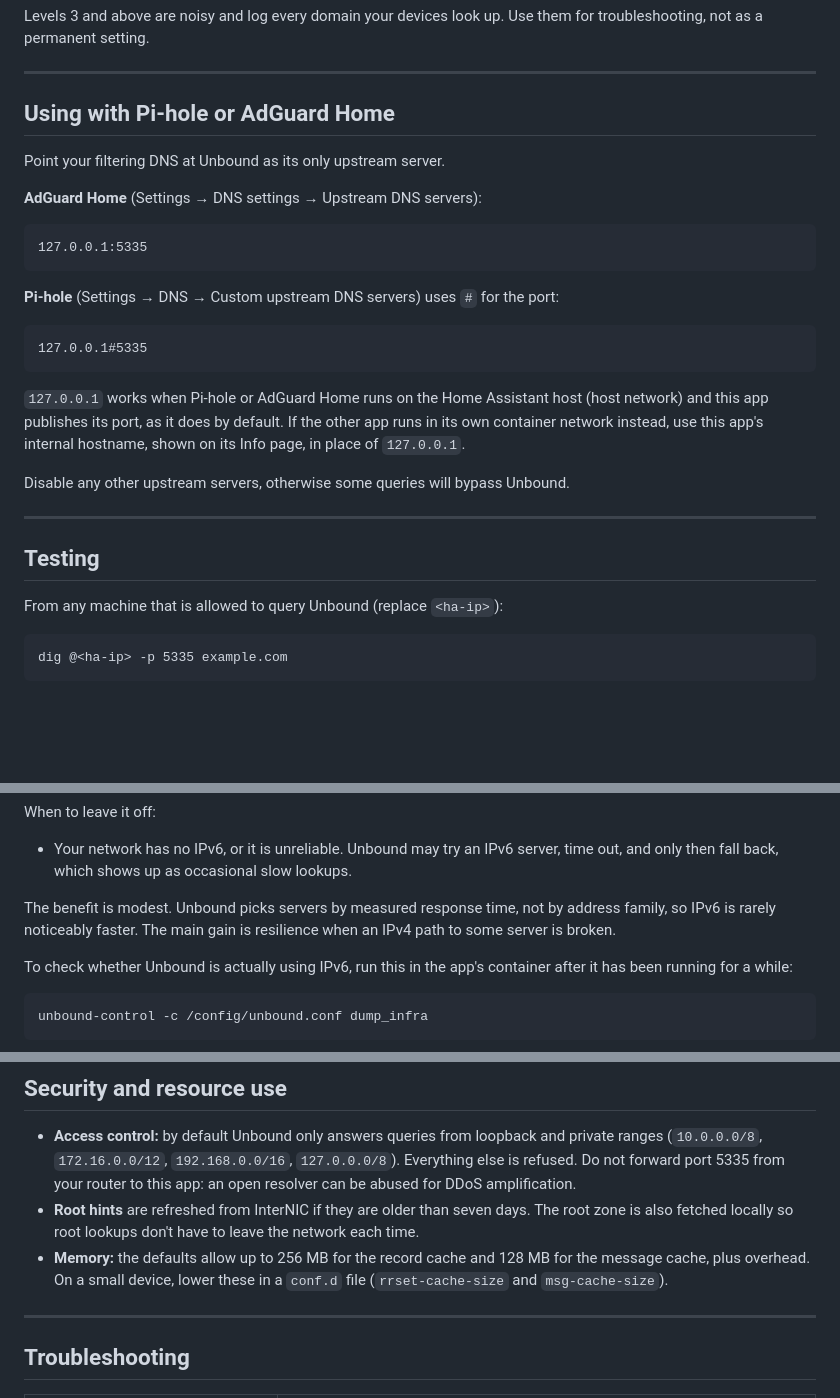
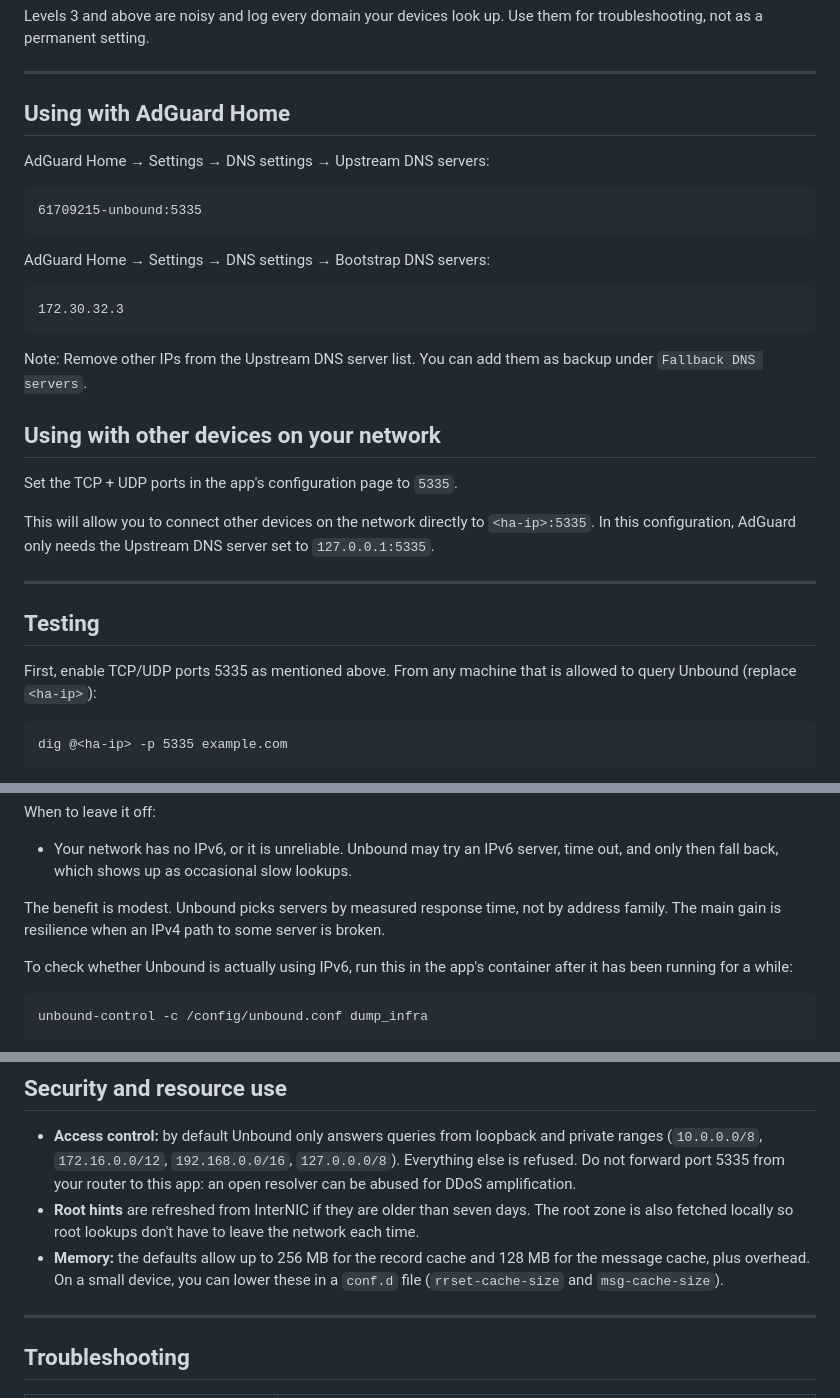
Before and after one commit to DCx91/ha-addons, a Markdown page: unbound/DOCS.md, 3 parts joined by grey strips. GitHub-like rendering; blank space fills up the shorter version.

````diff
--- a/unbound/DOCS.md
+++ b/unbound/DOCS.md
@@ -69,35 +69,34 @@ Use them for troubleshooting, not as a permanent setting.
 
 ---
 
-## Using with Pi-hole or AdGuard Home
+## Using with AdGuard Home
 
-Point your filtering DNS at Unbound as its only upstream server.
-
-**AdGuard Home** (Settings → DNS settings → Upstream DNS servers):
+AdGuard Home → Settings → DNS settings → Upstream DNS servers:
 
 ```
-127.0.0.1:5335
+61709215-unbound:5335
 ```
 
-**Pi-hole** (Settings → DNS → Custom upstream DNS servers) uses `#` for the
-port:
+AdGuard Home → Settings → DNS settings → Bootstrap DNS servers:
 
 ```
-127.0.0.1#5335
+172.30.32.3
 ```
 
-`127.0.0.1` works when Pi-hole or AdGuard Home runs on the Home Assistant host
-(host network) and this app publishes its port, as it does by default. If
-the other app runs in its own container network instead, use this app's
-internal hostname, shown on its Info page, in place of `127.0.0.1`.
+Note: Remove other IPs from the Upstream DNS server list. You can add them as backup under `Fallback DNS servers`.
 
-Disable any other upstream servers, otherwise some queries will bypass
-Unbound.
+## Using with other devices on your network
+
+Set the TCP + UDP ports in the app's configuration page to `5335`.
+
+This will allow you to connect other devices on the network directly to `<ha-ip>:5335`.
+In this configuration, AdGuard only needs the Upstream DNS server set to `127.0.0.1:5335`.
 
 ---
 
 ## Testing
 
+First, enable TCP/UDP ports 5335 as mentioned above.
 From any machine that is allowed to query Unbound (replace `<ha-ip>`):
 
 ```
@@ -168,8 +167,7 @@ When to leave it off:
   lookups.
 
 The benefit is modest. Unbound picks servers by measured response time, not
-by address family, so IPv6 is rarely noticeably faster. The main gain is
-resilience when an IPv4 path to some server is broken.
+by address family. The main gain is resilience when an IPv4 path to some server is broken.
 
 To check whether Unbound is actually using IPv6, run this in the app's
 container after it has been running for a while:
@@ -258,8 +256,8 @@ tab.
   days. The root zone is also fetched locally so root lookups don't have to
   leave the network each time.
 - **Memory:** the defaults allow up to 256 MB for the record cache and
-  128 MB for the message cache, plus overhead. On a small device, lower these
-  in a `conf.d` file (`rrset-cache-size` and `msg-cache-size`).
+  128 MB for the message cache, plus overhead. On a small device, you can
+  lower these in a `conf.d` file (`rrset-cache-size` and `msg-cache-size`).
 
 ---
 
````
Also changed, not shown: other parts of unbound/DOCS.md (+2 -2 lines).
